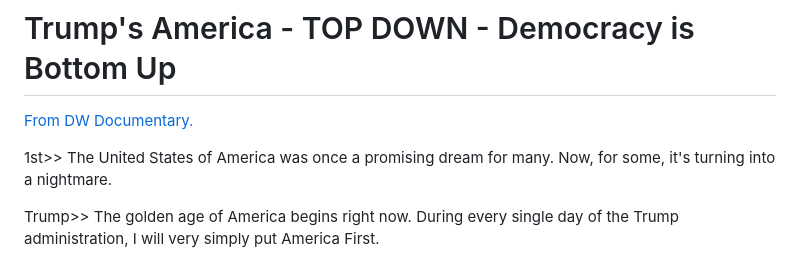
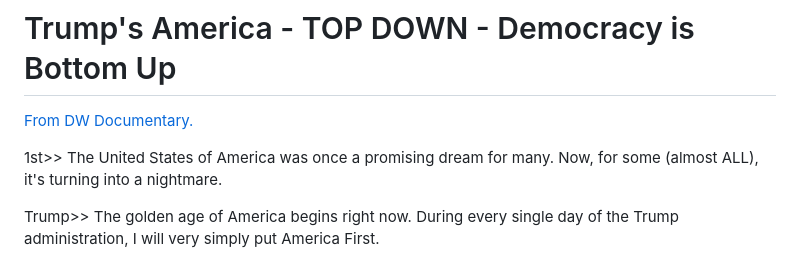
Before and after one commit to bbauska/anti-fascist, a Markdown page: README.md, the part around the change. GitHub-like rendering.

Commit message:
Update README to emphasize sentiment on America's dream
Clarified the statement about America's promise by adding 'almost ALL' to emphasize the sentiment.

```diff
--- a/README.md
+++ b/README.md
@@ -1,7 +1,7 @@
 # Trump's America - TOP DOWN - Democracy is Bottom Up
 <a href="https://www.youtube.com/watch?v=v6IgdiZwj0A">From DW Documentary.</a>
 
-1st>> The United States of America was once a promising dream for many. Now, for some, it's turning into a
+1st>> The United States of America was once a promising dream for many. Now, for some (almost ALL), it's turning into a
 nightmare.
 
 Trump>> The golden age of America begins right now. During every single day of the Trump administration,
```
